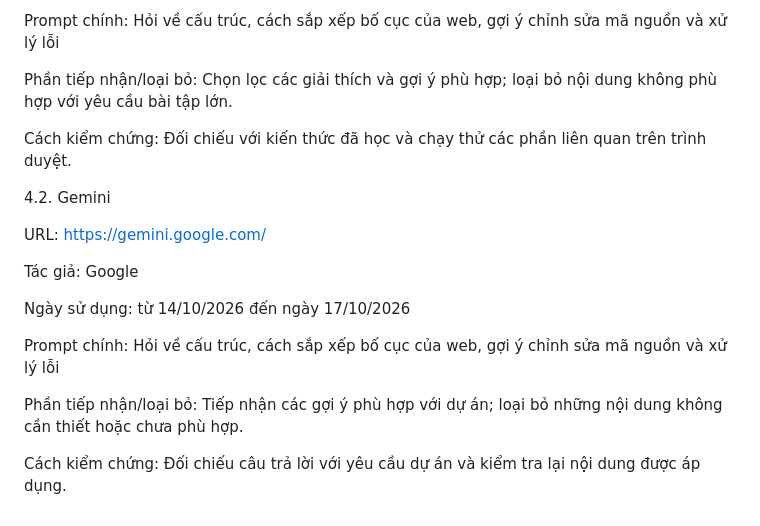
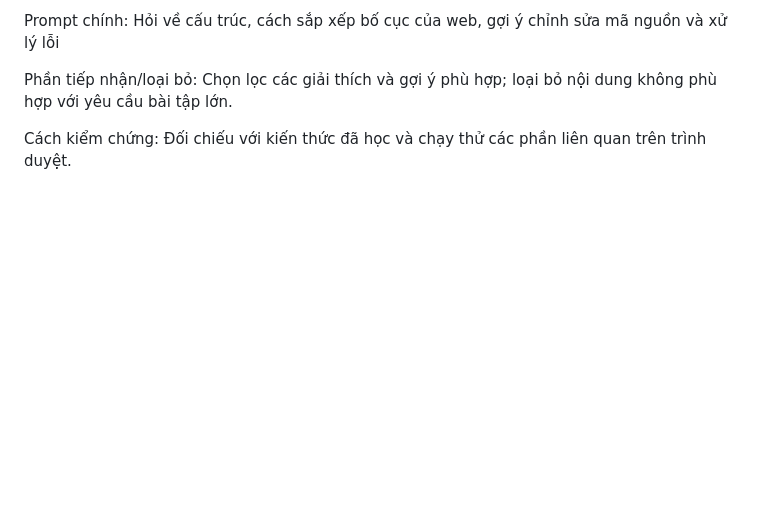
Before and after one commit to khanhntnk66sptin-jpg/ICT0023-K66-Nhom07-KhoPhieuBaiTapVaDeOnTap, a Markdown page: SOURCES.md, the part around the change. GitHub-like rendering; blank space fills up the shorter version.

Commit message:
Remove Gemini section from SOURCES.md
Removed section about Gemini, including URL, author, usage dates, prompts, and validation methods.

```diff
--- a/SOURCES.md
+++ b/SOURCES.md
@@ -81,17 +81,3 @@ Prompt chính: Hỏi về cấu trúc, cách sắp xếp bố cục của web, g
 Phần tiếp nhận/loại bỏ: Chọn lọc các giải thích và gợi ý phù hợp; loại bỏ nội dung không phù hợp với yêu cầu bài tập lớn.
 
 Cách kiểm chứng: Đối chiếu với kiến thức đã học và chạy thử các phần liên quan trên trình duyệt.
-
-4.2. Gemini
-
-URL: https://gemini.google.com/
-
-Tác giả: Google
-
-Ngày sử dụng: từ 14/10/2026 đến ngày 17/10/2026
-
-Prompt chính: Hỏi về cấu trúc, cách sắp xếp bố cục của web, gợi ý chỉnh sửa mã nguồn và xử lý lỗi
-
-Phần tiếp nhận/loại bỏ: Tiếp nhận các gợi ý phù hợp với dự án; loại bỏ những nội dung không cần thiết hoặc chưa phù hợp.
-
-Cách kiểm chứng: Đối chiếu câu trả lời với yêu cầu dự án và kiểm tra lại nội dung được áp dụng.
```
